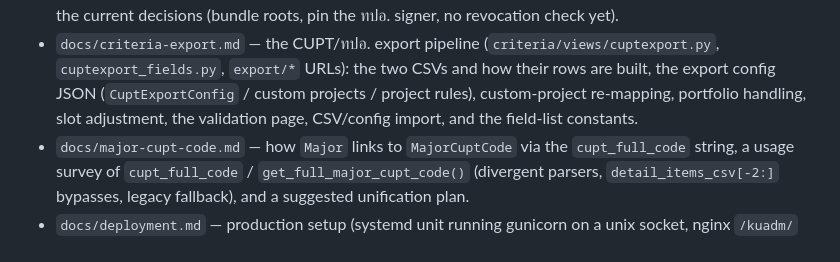
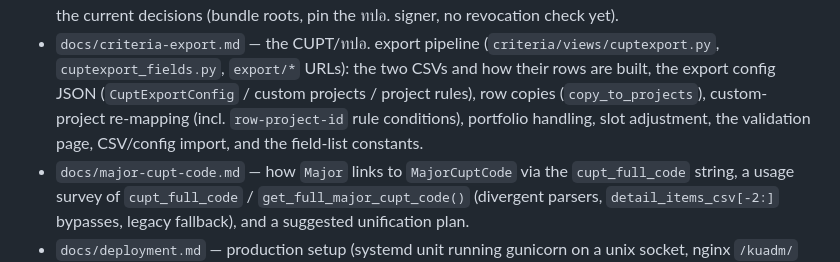
Before and after one commit to jittat/admapp, a Markdown page: CLAUDE.md, the part around the change. Drawn GitHub-style.

Commit message:
Mention row copies and row-project-id rules in CLAUDE.md doc index
Co-Authored-By: Claude Opus 5.5 <noreply@anthropic.com>

```diff
--- a/CLAUDE.md
+++ b/CLAUDE.md
@@ -84,9 +84,10 @@ analyses):
 - `docs/criteria-export.md` — the CUPT/ทปอ. export pipeline
   (`criteria/views/cuptexport.py`, `cuptexport_fields.py`, `export/*` URLs):
   the two CSVs and how their rows are built, the export config JSON
-  (`CuptExportConfig` / custom projects / project rules), custom-project
-  re-mapping, portfolio handling, slot adjustment, the validation page,
-  CSV/config import, and the field-list constants.
+  (`CuptExportConfig` / custom projects / project rules), row copies
+  (`copy_to_projects`), custom-project re-mapping (incl. `row-project-id`
+  rule conditions), portfolio handling, slot adjustment, the validation
+  page, CSV/config import, and the field-list constants.
 - `docs/major-cupt-code.md` — how `Major` links to `MajorCuptCode` via the
   `cupt_full_code` string, a usage survey of `cupt_full_code` /
   `get_full_major_cupt_code()` (divergent parsers, `detail_items_csv[-2:]`
```
